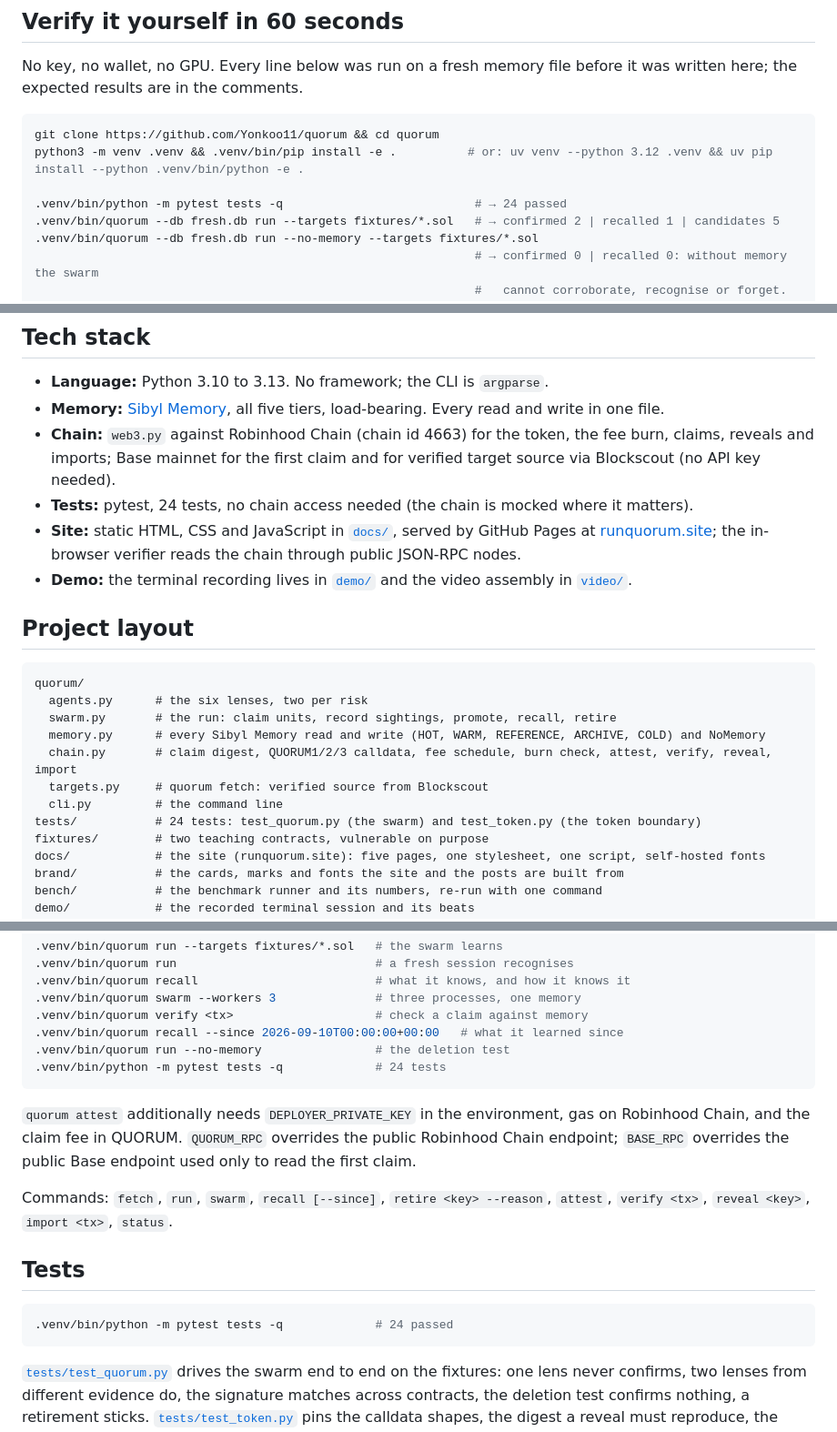
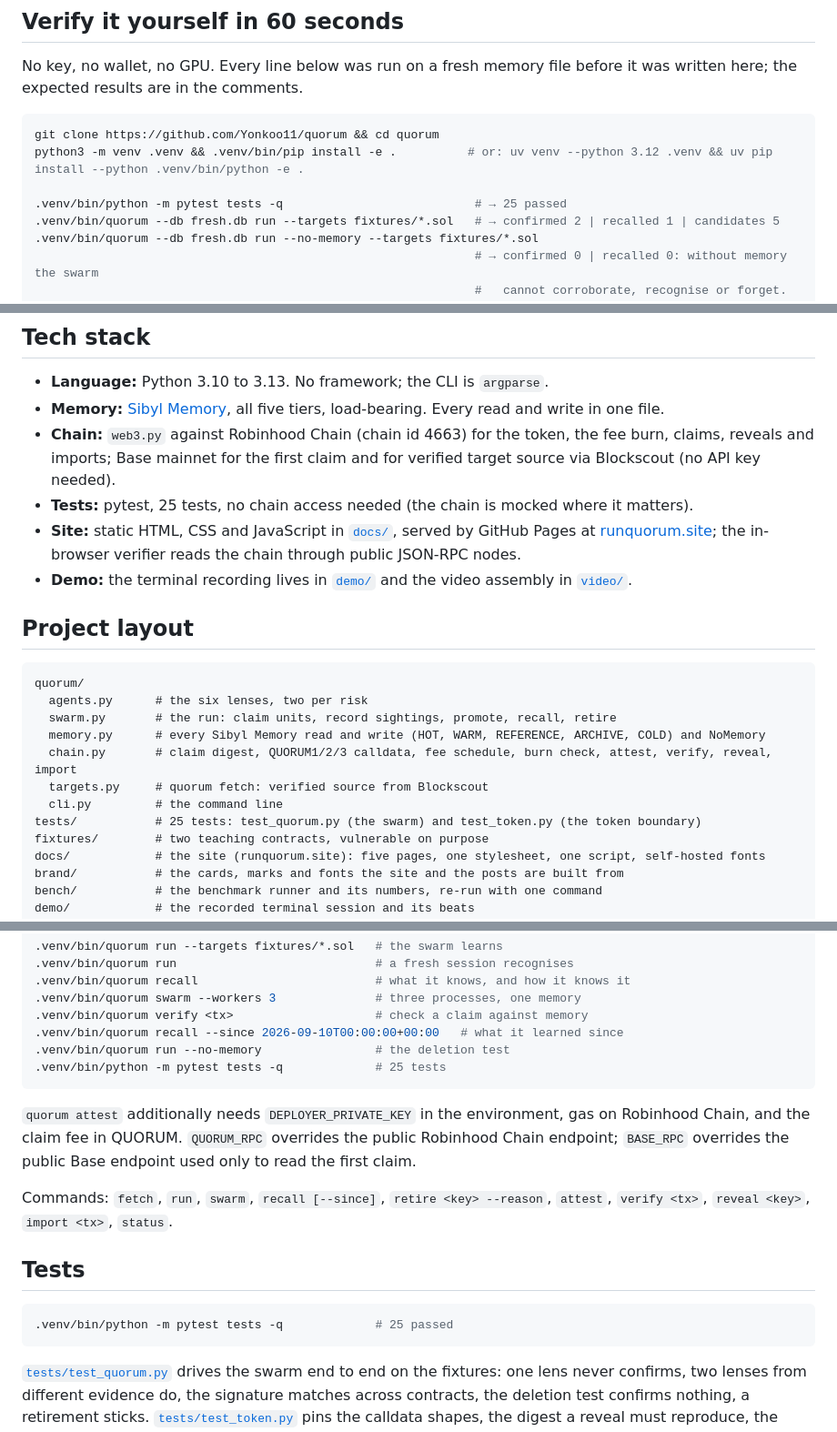
Before and after one commit to Yonkoo11/quorum, a Markdown page: README.md, 3 parts joined by grey strips. Shown at 91% size. GitHub-like rendering.

Commit message:
README: the test count is 25
Co-Authored-By: Claude Fable 5.1 <noreply@anthropic.com>
Claude-Session: https://claude.ai/code/session_01Kw2Mffg3oUjX6sdxTUfNTc

````diff
--- a/README.md
+++ b/README.md
@@ -97,7 +97,7 @@ No key, no wallet, no GPU. Every line below was run on a fresh memory file befor
 git clone https://github.com/Yonkoo11/quorum && cd quorum
 python3 -m venv .venv && .venv/bin/pip install -e .          # or: uv venv --python 3.12 .venv && uv pip install --python .venv/bin/python -e .
 
-.venv/bin/python -m pytest tests -q                           # → 24 passed
+.venv/bin/python -m pytest tests -q                           # → 25 passed
 .venv/bin/quorum --db fresh.db run --targets fixtures/*.sol   # → confirmed 2 | recalled 1 | candidates 5
 .venv/bin/quorum --db fresh.db run --no-memory --targets fixtures/*.sol
                                                               # → confirmed 0 | recalled 0: without memory the swarm
@@ -339,7 +339,7 @@ Token: `QUORUM` on Robinhood Chain (chain id 4663), contract [`0xa6452Fd7134218f
 - **Language:** Python 3.10 to 3.13. No framework; the CLI is `argparse`.
 - **Memory:** [Sibyl Memory](https://github.com/Sibyl-Labs/Sibyl-Memory), all five tiers, load-bearing. Every read and write in one file.
 - **Chain:** `web3.py` against Robinhood Chain (chain id 4663) for the token, the fee burn, claims, reveals and imports; Base mainnet for the first claim and for verified target source via Blockscout (no API key needed).
-- **Tests:** pytest, 24 tests, no chain access needed (the chain is mocked where it matters).
+- **Tests:** pytest, 25 tests, no chain access needed (the chain is mocked where it matters).
 - **Site:** static HTML, CSS and JavaScript in [`docs/`](docs/), served by GitHub Pages at [runquorum.site](https://runquorum.site); the in-browser verifier reads the chain through public JSON-RPC nodes.
 - **Demo:** the terminal recording lives in [`demo/`](demo/) and the video assembly in [`video/`](video/).
 
@@ -353,7 +353,7 @@ quorum/
   chain.py       # claim digest, QUORUM1/2/3 calldata, fee schedule, burn check, attest, verify, reveal, import
   targets.py     # quorum fetch: verified source from Blockscout
   cli.py         # the command line
-tests/           # 24 tests: test_quorum.py (the swarm) and test_token.py (the token boundary)
+tests/           # 25 tests: test_quorum.py (the swarm) and test_token.py (the token boundary)
 fixtures/        # two teaching contracts, vulnerable on purpose
 docs/            # the site (runquorum.site): five pages, one stylesheet, one script, self-hosted fonts
 brand/           # the cards, marks and fonts the site and the posts are built from
@@ -384,7 +384,7 @@ uv venv --python 3.12 .venv && uv pip install --python .venv/bin/python -e .
 .venv/bin/quorum verify <tx>                    # check a claim against memory
 .venv/bin/quorum recall --since 2026-09-10T00:00:00+00:00   # what it learned since
 .venv/bin/quorum run --no-memory                # the deletion test
-.venv/bin/python -m pytest tests -q             # 24 tests
+.venv/bin/python -m pytest tests -q             # 25 tests
 ```
 
 `quorum attest` additionally needs `DEPLOYER_PRIVATE_KEY` in the environment, gas on Robinhood Chain, and the claim fee in QUORUM. `QUORUM_RPC` overrides the public Robinhood Chain endpoint; `BASE_RPC` overrides the public Base endpoint used only to read the first claim.
@@ -394,7 +394,7 @@ Commands: `fetch`, `run`, `swarm`, `recall [--since]`, `retire <key> --reason`,
 ## Tests
 
 ```bash
-.venv/bin/python -m pytest tests -q             # 24 passed
+.venv/bin/python -m pytest tests -q             # 25 passed
 ```
 
 [`tests/test_quorum.py`](tests/test_quorum.py) drives the swarm end to end on the fixtures: one lens never confirms, two lenses from different evidence do, the signature matches across contracts, the deletion test confirms nothing, a retirement sticks. [`tests/test_token.py`](tests/test_token.py) pins the calldata shapes, the digest a reveal must reproduce, the burn rules a claim must satisfy, that `attest` burns before it claims and reuses a saved burn rather than paying twice, that the scanner modules never import the chain, and that the first Base claim still reads after the move to Robinhood Chain. The same suite runs in [CI](https://github.com/Yonkoo11/quorum/actions/workflows/tests.yml) on every push.
````
Also changed, not shown: other parts of README.md (+1 -1 lines).
